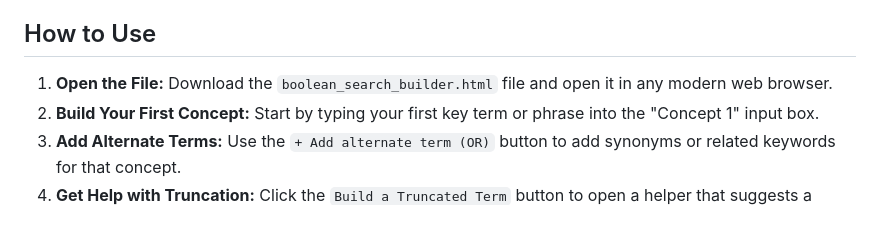
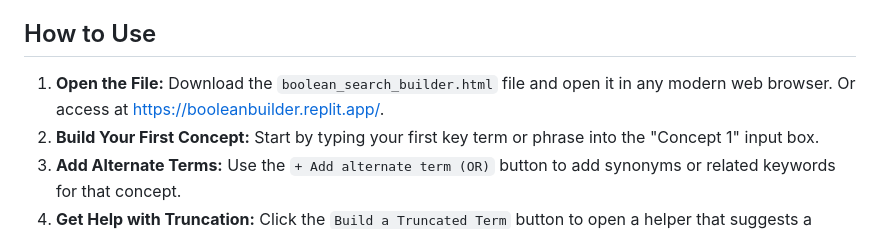
Before and after one commit to rlfordon/BooleanBuilder, a Markdown page: README.md, the part around the change. GitHub-like rendering.

Commit message:
Update usage instructions with online access link
Added a link to access the tool online.

```diff
--- a/README.md
+++ b/README.md
@@ -24,7 +24,7 @@ Boolean search with terms and connectors is the gold standard for precision in l
 
 ## How to Use
 
-1.  **Open the File:** Download the `boolean_search_builder.html` file and open it in any modern web browser.
+1.  **Open the File:** Download the `boolean_search_builder.html` file and open it in any modern web browser. Or access at [https://booleanbuilder.replit.app/](https://booleanbuilder.replit.app/).
 2.  **Build Your First Concept:** Start by typing your first key term or phrase into the "Concept 1" input box.
 3.  **Add Alternate Terms:** Use the `+ Add alternate term (OR)` button to add synonyms or related keywords for that concept.
 4.  **Get Help with Truncation:** Click the `Build a Truncated Term` button to open a helper that suggests a truncated root based on variations you provide.
```
